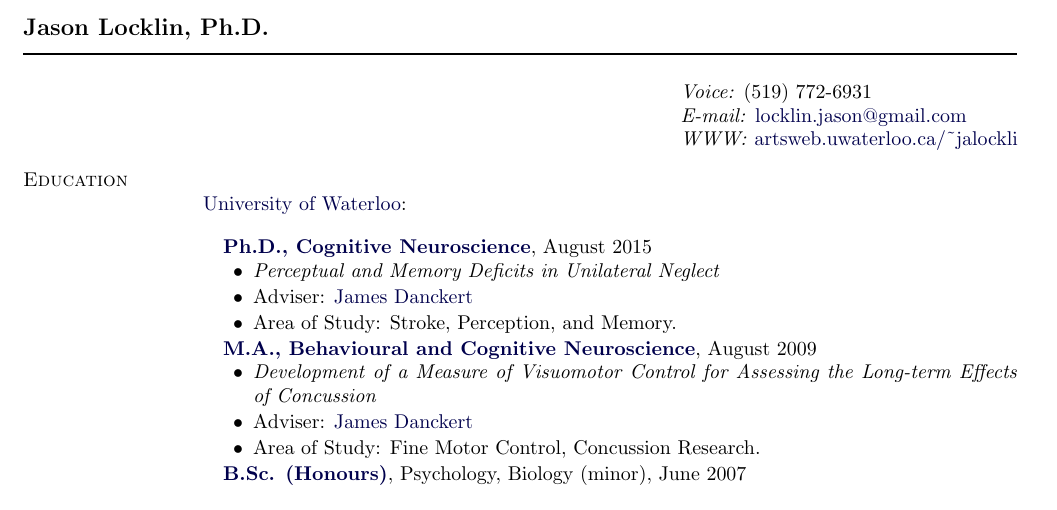
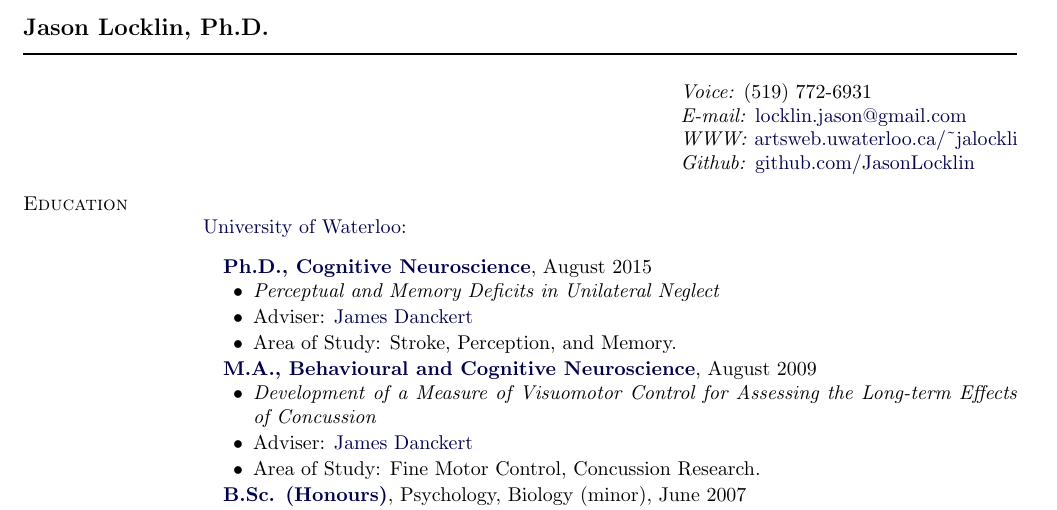
Before and after one commit to JasonLocklin/HomePage, a LaTeX document (tex/locklin.tex): part of page 1 of 4, cut so that both start at the same text. Compiled offline with pdfLaTeX.

Commit message:
added github link

```diff
--- a/tex/locklin.tex
+++ b/tex/locklin.tex
@@ -130,6 +130,7 @@
           		& \textit{E-mail:} \href{mailto:locklin.jason@gmail.com}{locklin.jason@gmail.com}\\
     			& \textit{WWW:}
 \href{http://artsweb.uwaterloo.ca/~jalockli}{artsweb.uwaterloo.ca/\~{}jalockli}\\
+& \textit{Github:} \href{https://github.com/JasonLocklin}{github.com/JasonLocklin}
 \end{tabular}
 
 %\section{Research Interests}  %comment out for teaching
```
Also changed, not shown: tex/template.tex (+1 -0 lines), tex/locklin.pdf.
